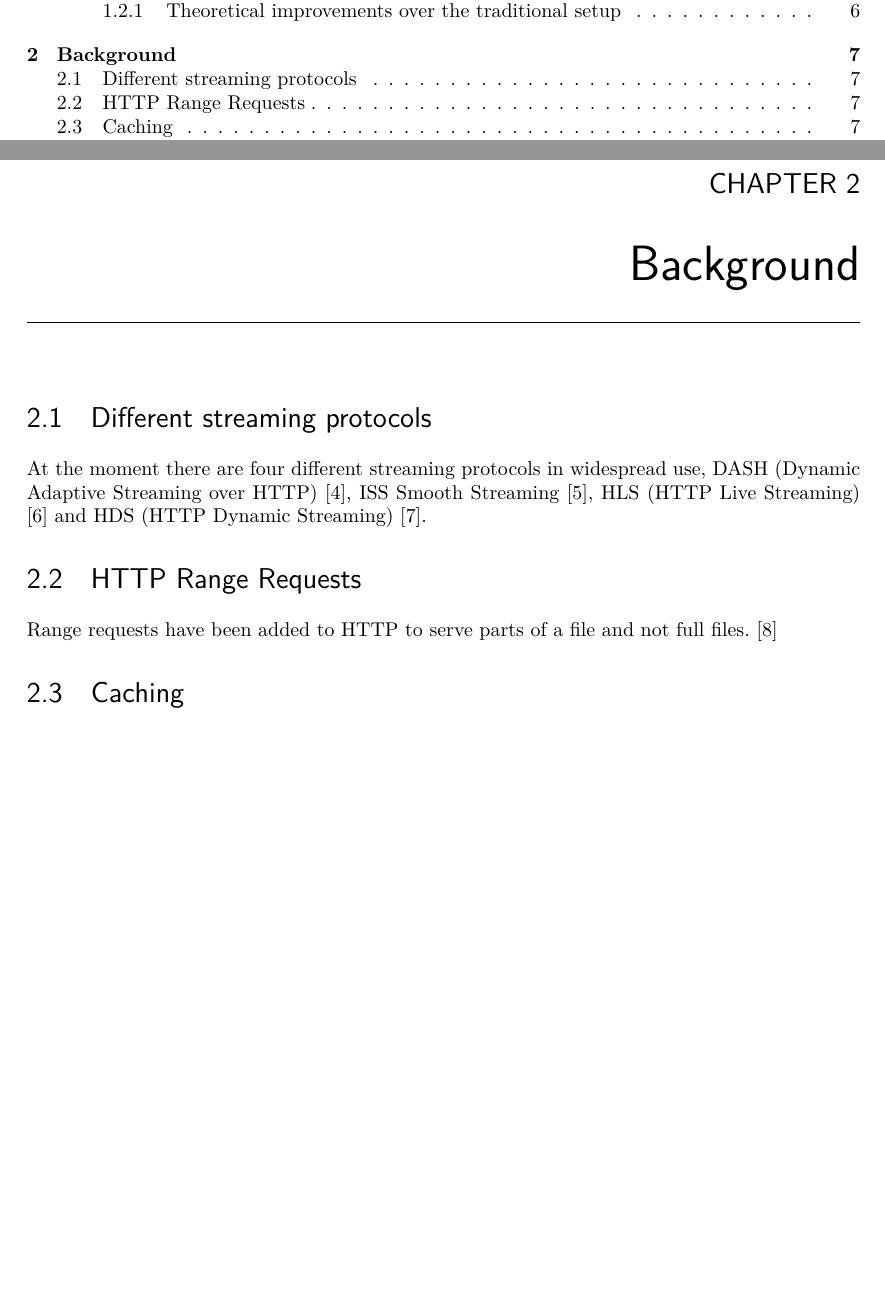
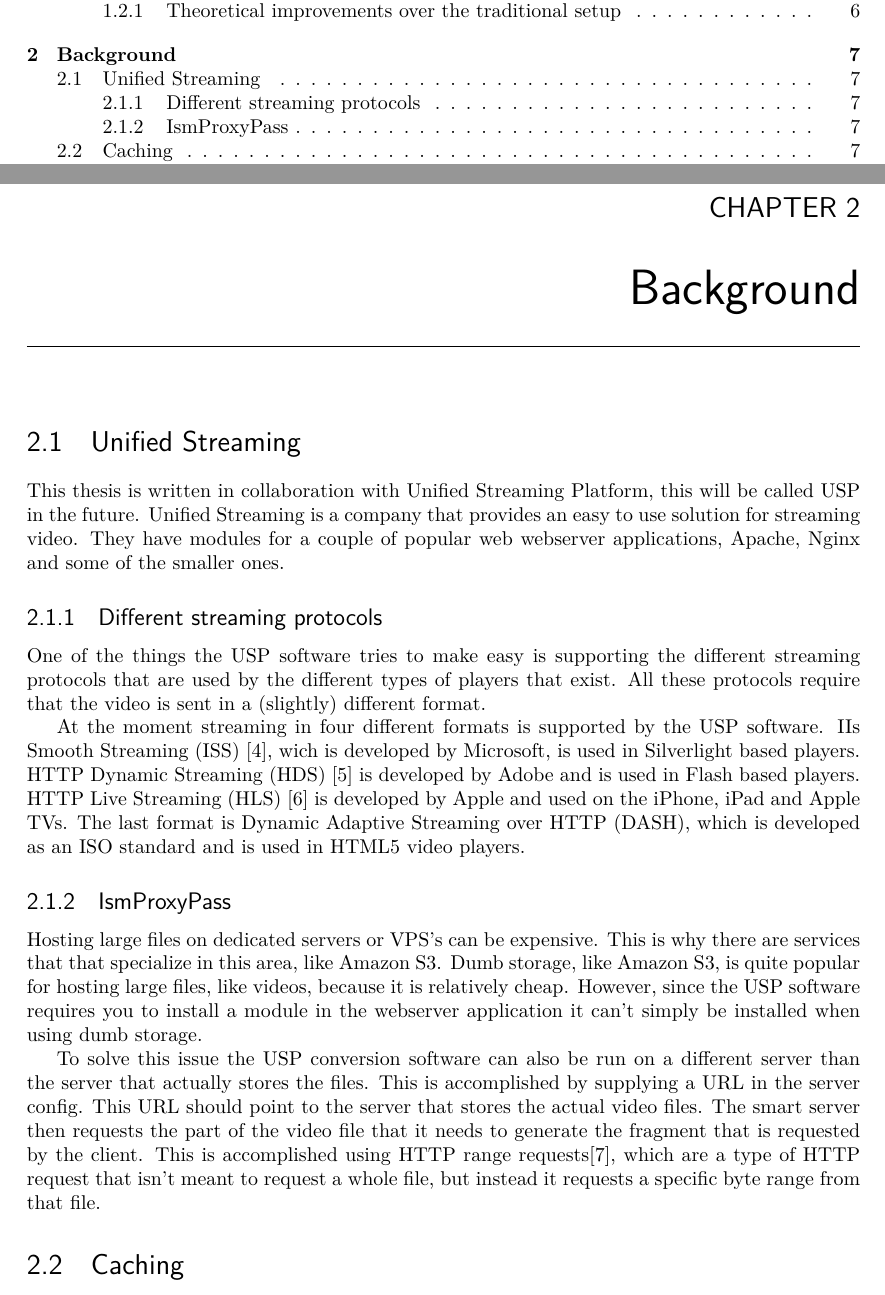
Before and after one commit to JelteF/thesis, a LaTeX thesis (thesis/thesis.tex): two parts of pages 5 and 9 of 19, joined at a grey line, cut so that both start at the same text, the shorter picture padded with empty space. Compiled offline with pdfLaTeX.

Commit message:
Start writing the background

```diff
--- a/thesis/thesis.tex
+++ b/thesis/thesis.tex
@@ -17,7 +17,7 @@
 
 
 % Title Page
-\title{Late Transmuxing:\\Improving caching in videostreaming}
+\title{Late Transmuxing:\\Improving caching \\in video streaming}
 \author{Jelte Fennema}
 \supervisors{Dirk Griffioen (Unified Streaming), Robert Belleman (UvA)}
 \signedby{Robert Belleman (UvA)}
@@ -95,19 +95,60 @@ server to cache a segment. Instead of storing the same segment multiple times it
 is now only stored in the raw format. This means that the cache gets filled up
 less easily, which means it can cache more different segments.
 
+
+
+
+
+
+
 \chapter{Background}
-\section{Different streaming protocols}
-At the moment there are four different streaming protocols in widespread use,
-DASH (Dynamic Adaptive Streaming over HTTP) \autocite{dash}, ISS Smooth
-Streaming \autocite{smooth}, HLS (HTTP Live Streaming) \autocite{hls} and HDS
-(HTTP Dynamic Streaming) \autocite{hds}.
+\section{Unified Streaming}
+This thesis is written in collaboration with Unified Streaming Platform, this
+will be called USP in the future. Unified Streaming is a company that provides an easy to use
+solution for streaming video. They have modules for a couple of popular web
+webserver applications, Apache, Nginx and some of the smaller ones.
 
-\section{HTTP Range Requests}
-Range requests have been added to HTTP to serve parts of a file and not full
-files.~\autocite{rangerequests}
+
+\subsection{Different streaming protocols}
+One of the things the USP software tries to make easy is supporting the
+different streaming protocols that are used by the different types of players
+that exist. All these protocols require that the video is sent in a (slightly)
+different format.
+
+At the moment streaming in four different formats is supported by the USP
+software. IIs Smooth Streaming (ISS) \autocite{smooth}, wich is developed by
+Microsoft, is used in Silverlight based players. HTTP Dynamic Streaming (HDS)
+\autocite{hds} is developed by Adobe and is used in Flash based players. HTTP Live
+Streaming (HLS) \autocite{hls} is developed by Apple and used on the iPhone, iPad
+and Apple TVs. The last format is Dynamic Adaptive Streaming over HTTP (DASH),
+which is developed as an ISO standard and is used in HTML5 video players.
+
+
+\subsection{IsmProxyPass}
+Hosting large files on dedicated servers or VPS's can be expensive. This is why
+there are services that that specialize in this area, like Amazon S3.
+Dumb storage, like Amazon S3, is quite popular for hosting large files, like
+videos, because it is relatively cheap. However, since the USP software requires
+you to install a module in the webserver application it can't simply be
+installed when using dumb storage.
+
+To solve this issue the USP conversion software can also be run on a different
+server than the server that actually stores the files. This is accomplished by
+supplying a URL in the server config. This URL should point to the server that
+stores the actual video files. The smart server then requests the part of the
+video file that it needs to generate the fragment that is requested by the
+client. This is accomplished using HTTP range requests\autocite{rangerequests},
+which are a type of HTTP request that isn't meant to request a whole file, but
+instead it requests a specific byte range from that file.
+
+
 \section{Caching}
+
 \subsection{Caching range requests}
 To cache range requests of any size, ranger \autocite{ranger} can be used.
+
+
+
 
 
 
```
Also changed, not shown: thesis/thesis.tex (2 more changed lines).
